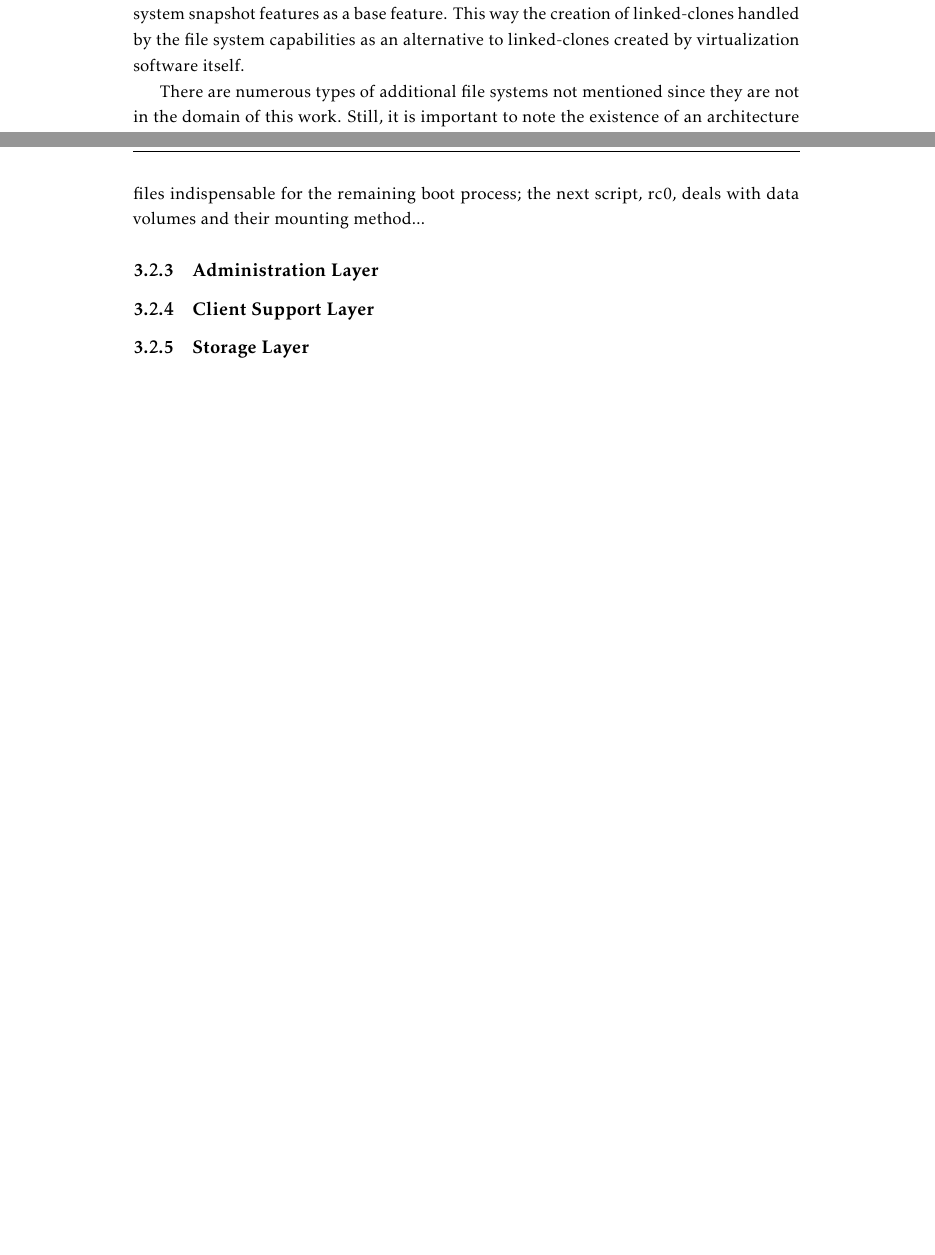
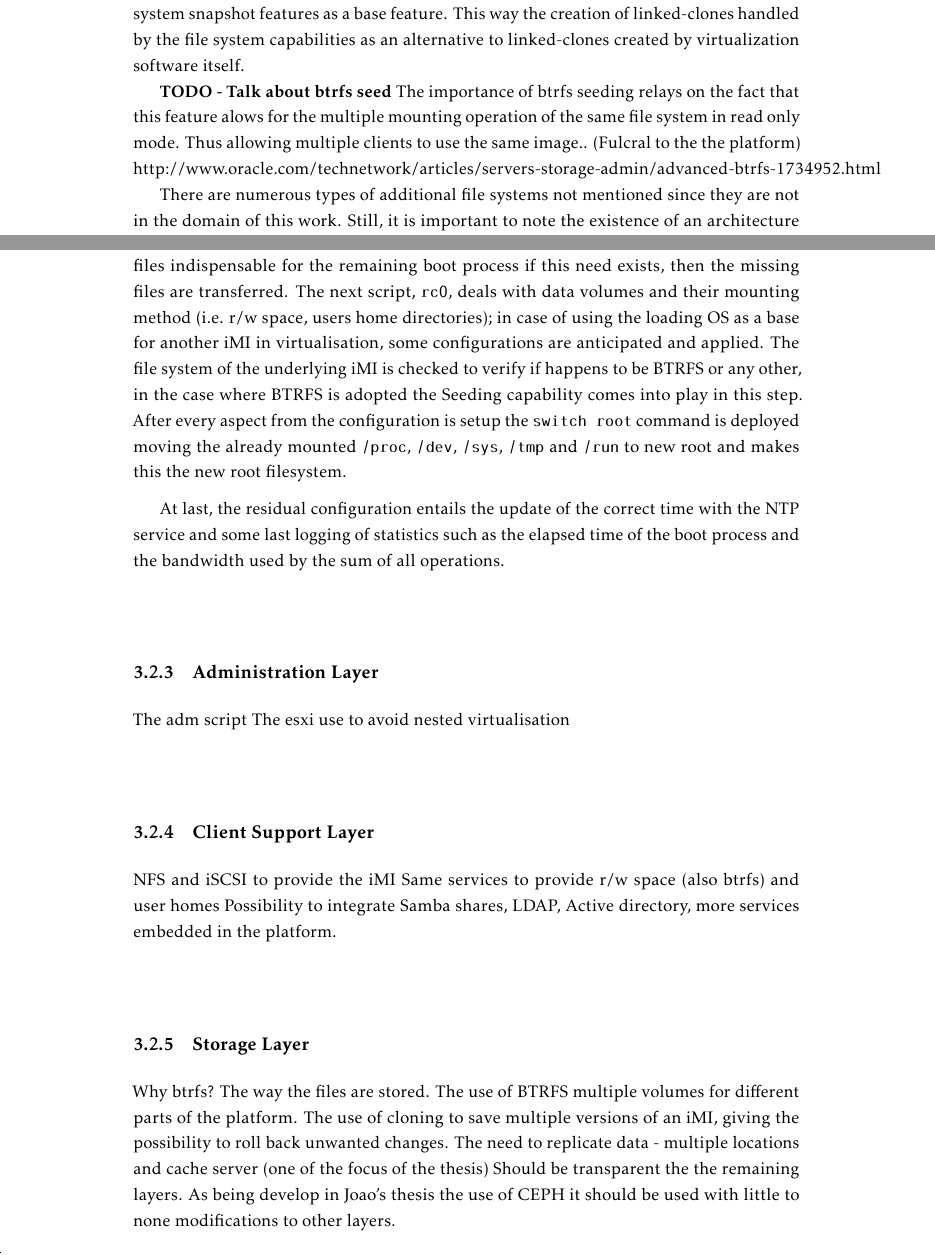
Before and after one commit to lumitesi/msc-thesis, a LaTeX thesis (LaTeX/template.tex, which reads LaTeX/Chapters/chapter2.tex, LaTeX/Chapters/chapter3.tex): two parts of pages 37 and 46 of 101 before the commit and two parts of pages 37 and 46 of 103 after it, joined at a grey line, cut so that both start at the same text, the shorter picture padded with empty space. The pictures show the PDF file LaTeX/template.pdf that the author committed with the source.

Commit message:
Boot done.

```diff
--- a/LaTeX/Chapters/chapter2.tex
+++ b/LaTeX/Chapters/chapter2.tex
@@ -336,6 +336,9 @@ There are many different types of file systems, each one boasting unique feature
 
 In this work, the snapshot functionality of the file system itself is a valuable asset. This technique is present in some of the most recently designed file systems, such as the BTRFS. It has already been mentioned that previous work has been done to use the file system snapshot features as a base feature. This way the creation of linked-clones handled by the file system capabilities as an alternative to linked-clones created by virtualization software itself.
 
+\textbf{TODO - Talk about btrfs seed}
+The importance of btrfs seeding relays on the fact that this feature alows for the multiple mounting operation of the same file system in read only mode. Thus allowing multiple clients to use the same image.. (Fulcral to the the platform)
+http://www.oracle.com/technetwork/articles/servers-storage-admin/advanced-btrfs-1734952.html
 
 There are numerous types of additional file systems not mentioned since they are not in the domain of this work. Still, it is important to note the existence of an architecture that is not similar to the traditional file hierarchy adopted in file systems, which is the object-based storage.
 
--- a/LaTeX/Chapters/chapter3.tex
+++ b/LaTeX/Chapters/chapter3.tex
@@ -131,9 +131,15 @@ The platform provides two processes to remote boot an iMI. One instanciates, fro
 
 The first part of the boot process starts like any other network boot, where a series of DHCP requests are used to provide the suitable client network parameters and particularly the location (IP address) of the TFTP server. Then begins the transference of a small network boot manager program. In this traditional PXE boot environment, a friendly looking tailored made graphical menu displays to the user an assortment of choices that announce the different iMIs ready to boot.
 
-After the selection of an iMI in the PXE boot menu~\cite{ibm_linux_boot} the second-stage boot kicks in. Using PXELINUX as a bootloader there is the capability of transferring a compressed Linux Kernal (vmlinuz) and an initial ramdisk (initrd) through either TFTP or HTTP, is also in this step that some parameters needed during the boot are set with the correct values according to the image picked. After everything is loaded into memory, the stage 2 boot loader invokes the kernel image, and after booted and initialised, the kernel starts the first user-space application.
+\subsubsection{Booting an iMI}
+\label{susub:booting_imi}
+%(REF https://www.ibm.com/developerworks/library/l-initrd/index.html)
+After the selection of an iMI in the PXE boot menu~\cite{ibm_linux_boot} the second-stage boot kicks in. Using \textit{PXELINUX} as a bootloader there is the capability of transferring a compressed Linux Kernal (vmlinuz) and an initial ramdisk (initrd) (REF in comment)through either TFTP or HTTP, is also in this step that some parameters needed during the boot are set with the correct values according to the image picked. After everything loaded into memory, the stage 2 boot loader invokes the kernel image, and after booted and initialised, the kernel starts the first user-space application.
 
-Commonly the first application is called init, and in the particular case of this platform, the init file starts the chain execution of other custom files (rc0 and rc1). Those Run Control scripts configure every single aspect in the Operating System according to the characteristics of physical machine booting. The first step is to reconfigure the network card and obtain connectivity; then is determined if there is the need for getting more files indispensable for the remaining boot process; the next script, rc0, deals with data volumes and their mounting method...
+Commonly the first application is called init, and in the particular case of this platform, the init file starts the chain execution of other custom files (\texttt{rc0} and \texttt{rc1}). Those Run Control scripts configure every single aspect in the Operating System according to the characteristics of physical machine booting. The first step is to reconfigure the network card and obtain connectivity. Then, is determined if there is the need for getting more files indispensable for the remaining boot process if this need exists, then the missing files are transferred. The next script, \texttt{rc0}, deals with data volumes and their mounting method (i.e. r/w space, users home directories); in case of using the loading OS as a base for another iMI in virtualisation, some configurations are anticipated and applied. The file system of the underlying iMI is checked to verify if happens to be BTRFS or any other, in the case where BTRFS is adopted the Seeding capability comes into play in this step. After every aspect from the configuration is setup the \texttt{switch root} command is deployed moving the already mounted \texttt{/proc}, \texttt{/dev}, \texttt{/sys}, \texttt{/tmp} and \texttt{/run} to new root and makes this the new root filesystem.
+
+At last, the residual configuration entails the update of the correct time with the NTP service and some last logging of statistics such as the elapsed time of the boot process and the bandwidth used by the sum of all operations.
+
 
 
 %%-------------------------------------------------------------------
@@ -142,6 +148,9 @@ Commonly the first application is called init, and in the particular case of thi
 \subsection{Administration Layer}
 \label{sub:icbd_architecture_adm}
 
+The adm script
+The esxi use to avoid nested virtualisation
+
 
 %%-------------------------------------------------------------------
 %%	3.2. - Client Layer
@@ -149,11 +158,22 @@ Commonly the first application is called init, and in the particular case of thi
 \subsection{Client Support Layer}
 \label{sub:icbd_architecture_client}
 
+NFS and iSCSI to provide the iMI
+Same services to provide r/w space (also btrfs) and user homes
+Possibility to integrate Samba shares, LDAP, Active directory, more services embedded in the platform.
+
 %%-------------------------------------------------------------------
 %%	3.2. - Storage Layer
 %%-------------------------------------------------------------------
 \subsection{Storage Layer}
 \label{sub:icbd_architecture_storage}
+
+Why btrfs?
+The way the files are stored.
+The use of BTRFS multiple volumes for different parts of the platform.
+The use of cloning to save multiple versions of an iMI, giving the possibility to roll back unwanted changes.
+The need to replicate data - multiple locations and cache server (one of the focus of the thesis)
+Should be transparent the the remaining layers. As being develop in Joao's thesis the use of CEPH it should be used with little to none modifications to other layers.
 
 
 %%-------------------------------------------------------------------
```
Also changed, not shown: LaTeX/template.pdf, LaTeX/Chapters/chapter3.tex (2 more changed lines).
